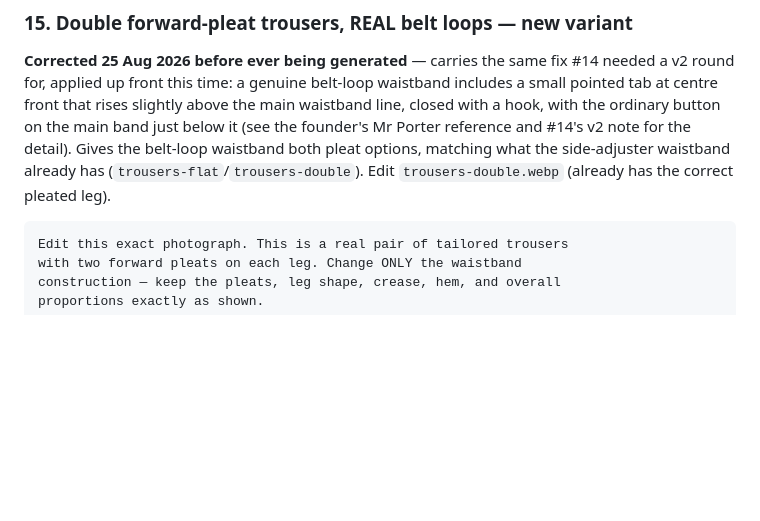
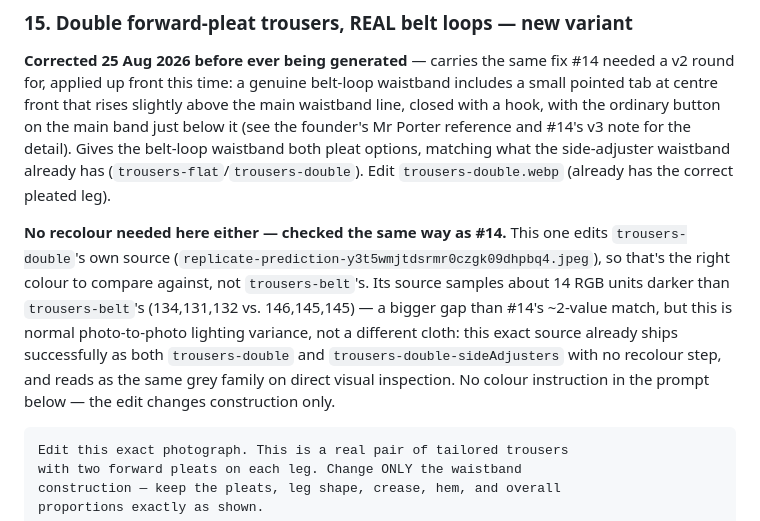
Before and after one commit to Turbocheese/bbs-style-discovery, a Markdown page: docs/2026-08-23-style-room-image-prompts.md, the part around the change. GitHub-like rendering; blank space fills up the shorter version.

Commit message:
Confirm #15 (pleated belt loops) also needs no recolour
Same check as #14, against the right source this time: #15 edits
trousers-double's own source photo, not trousers-belt's. Its raw
pixels sample ~14 RGB units darker than trousers-belt's — a bigger
gap than #14's ~2-value match, but normal photo-to-photo lighting
variance, not a different cloth (this exact source already ships as
both trousers-double and trousers-double-sideAdjusters with no
recolour step). No colour instruction needed in the prompt.

Co-Authored-By: Claude Sonnet 5 <noreply@anthropic.com>
Claude-Session: https://claude.ai/code/session_013KYDo5mqSRregaqCNUnovK

````diff
--- a/docs/2026-08-23-style-room-image-prompts.md
+++ b/docs/2026-08-23-style-room-image-prompts.md
@@ -953,10 +953,22 @@ same fix #14 needed a v2 round for, applied up front this time: a
 genuine belt-loop waistband includes a small pointed tab at centre
 front that rises slightly above the main waistband line, closed with a
 hook, with the ordinary button on the main band just below it (see the
-founder's Mr Porter reference and #14's v2 note for the detail). Gives
+founder's Mr Porter reference and #14's v3 note for the detail). Gives
 the belt-loop waistband both pleat options, matching what the
 side-adjuster waistband already has (`trousers-flat`/`trousers-double`).
 Edit `trousers-double.webp` (already has the correct pleated leg).
+
+**No recolour needed here either — checked the same way as #14.**
+This one edits `trousers-double`'s own source
+(`replicate-prediction-y3t5wmjtdsrmr0czgk09dhpbq4.jpeg`), so that's the
+right colour to compare against, not `trousers-belt`'s. Its source
+samples about 14 RGB units darker than `trousers-belt`'s (134,131,132
+vs. 146,145,145) — a bigger gap than #14's ~2-value match, but this is
+normal photo-to-photo lighting variance, not a different cloth: this
+exact source already ships successfully as both `trousers-double` and
+`trousers-double-sideAdjusters` with no recolour step, and reads as
+the same grey family on direct visual inspection. No colour
+instruction in the prompt below — the edit changes construction only.
 
 ```
 Edit this exact photograph. This is a real pair of tailored trousers
````
